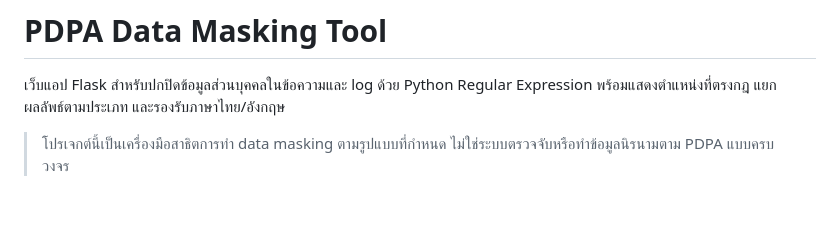
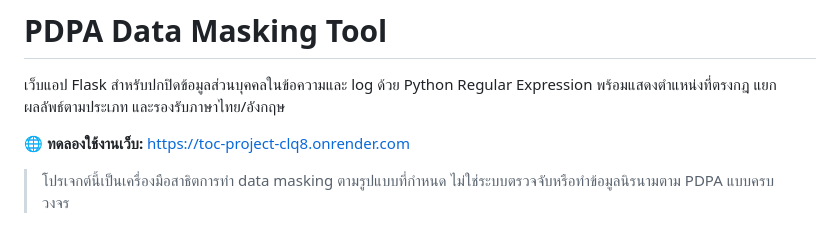
Before and after one commit to pmipheta/TOC-Project, a Markdown page: README.md, the part around the change. Drawn GitHub-style; blank space fills up the shorter version.

Commit message:
docs: add live web app link

```diff
--- a/README.md
+++ b/README.md
@@ -1,6 +1,8 @@
 # PDPA Data Masking Tool
 
 เว็บแอป Flask สำหรับปกปิดข้อมูลส่วนบุคคลในข้อความและ log ด้วย Python Regular Expression พร้อมแสดงตำแหน่งที่ตรงกฎ แยกผลลัพธ์ตามประเภท และรองรับภาษาไทย/อังกฤษ
+
+🌐 **ทดลองใช้งานเว็บ:** [https://toc-project-clq8.onrender.com](https://toc-project-clq8.onrender.com)
 
 > โปรเจกต์นี้เป็นเครื่องมือสาธิตการทำ data masking ตามรูปแบบที่กำหนด ไม่ใช่ระบบตรวจจับหรือทำข้อมูลนิรนามตาม PDPA แบบครบวงจร
 
```
